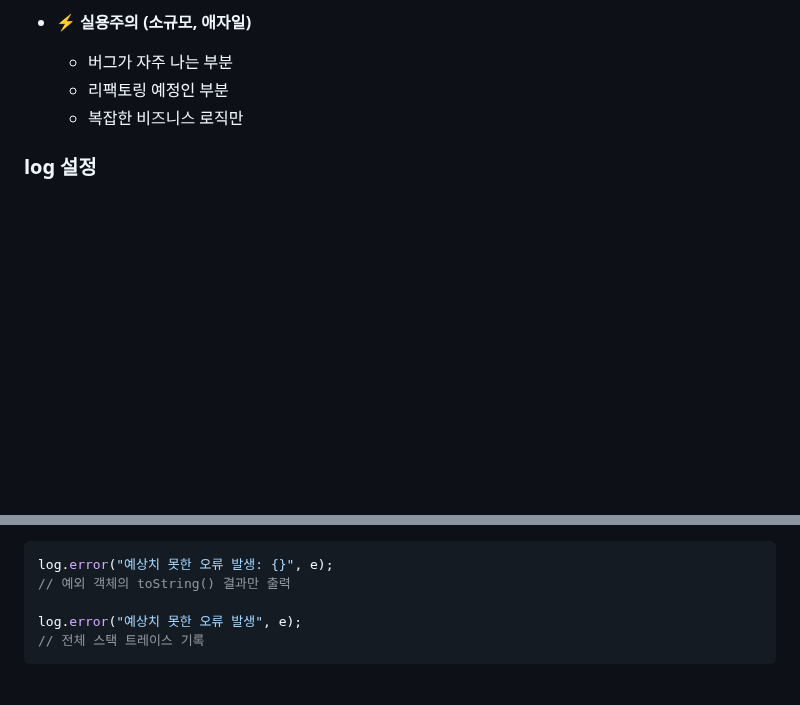
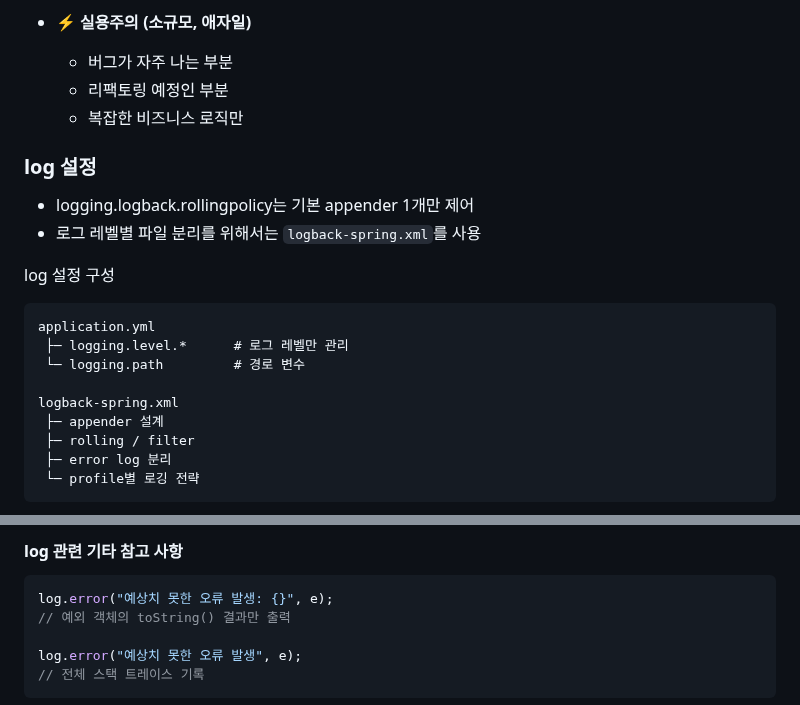
Before and after one commit to HJ0216/TIL, a Markdown page: Java.md, 2 parts joined by grey strips. Drawn GitHub-style; blank space fills up the shorter version.

Commit message:
📝Docs #-- 251213 TIL 추가
- ETC: 디렉터리에서 r/w/x 의미
- Java: log 설정

````diff
--- a/Java.md
+++ b/Java.md
@@ -1305,3 +1305,21 @@ user:password를 Base64로 인코딩한 문자열
   - 복잡한 비즈니스 로직만
 
 ### log 설정
+
+- logging.logback.rollingpolicy는 기본 appender 1개만 제어
+- 로그 레벨별 파일 분리를 위해서는 `logback-spring.xml`를 사용
+
+log 설정 구성
+
+```txt
+application.yml
+ ├─ logging.level.*      # 로그 레벨만 관리
+ └─ logging.path         # 경로 변수
+
+logback-spring.xml
+ ├─ appender 설계
+ ├─ rolling / filter
+ ├─ error log 분리
+ └─ profile별 로깅 전략
+```
+
@@ -1308,3 +1423,4 @@ user:password를 Base64로 인코딩한 문자열
+#### log 관련 기타 참고 사항
 
 ```java
 log.error("예상치 못한 오류 발생: {}", e);
````
Also changed, not shown: other parts of Java.md (+97 -0 lines), ETC.md (+8 -0 lines).
